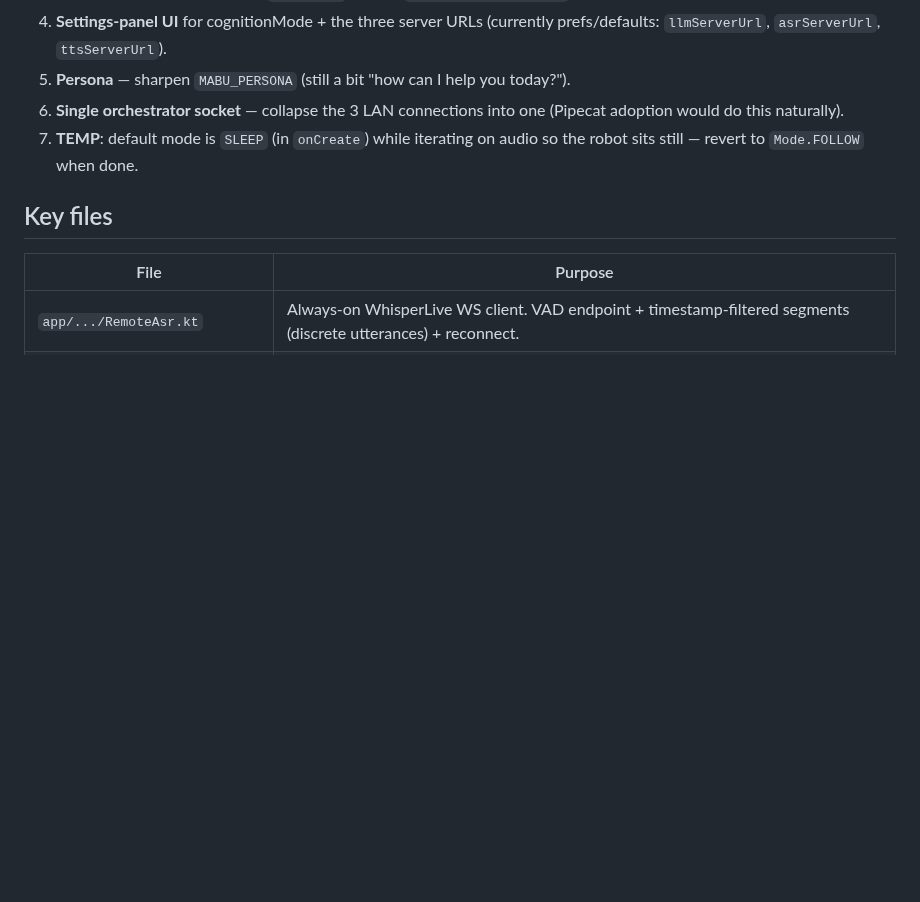
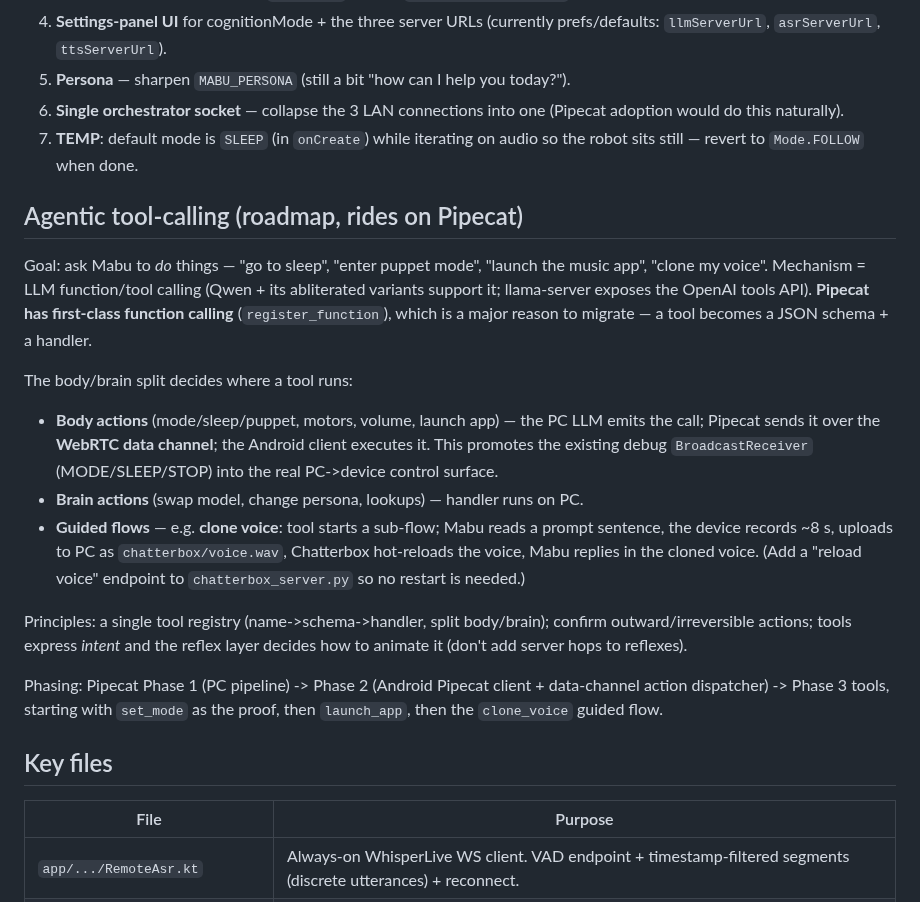
Before and after one commit to kendrick90/Mabu, a Markdown page: mabu-android/HANDOFF.md, the part around the change. Rendered like a GitHub page; blank space fills up the shorter version.

Commit message:
HANDOFF: add agentic tool-calling roadmap
Capture how Mabu handles tool/function calls (sleep/puppet/launch app/clone
voice) on the Pipecat foundation: LLM function calling, PC->device control via
the WebRTC data channel, body/brain/guided-flow tool taxonomy, voice-clone
guided flow, and phasing.

Co-Authored-By: Claude Opus 4.8 <noreply@anthropic.com>

```diff
--- a/mabu-android/HANDOFF.md
+++ b/mabu-android/HANDOFF.md
@@ -83,6 +83,33 @@ IDLE/SLEEP; STOP = cancel stream + speech.
 7. **TEMP**: default mode is `SLEEP` (in `onCreate`) while iterating on audio so
    the robot sits still — revert to `Mode.FOLLOW` when done.
 
+## Agentic tool-calling (roadmap, rides on Pipecat)
+
+Goal: ask Mabu to *do* things — "go to sleep", "enter puppet mode", "launch the
+music app", "clone my voice". Mechanism = LLM function/tool calling (Qwen + its
+abliterated variants support it; llama-server exposes the OpenAI tools API).
+**Pipecat has first-class function calling** (`register_function`), which is a
+major reason to migrate — a tool becomes a JSON schema + a handler.
+
+The body/brain split decides where a tool runs:
+- **Body actions** (mode/sleep/puppet, motors, volume, launch app) — the PC LLM
+  emits the call; Pipecat sends it over the **WebRTC data channel**; the Android
+  client executes it. This promotes the existing debug `BroadcastReceiver`
+  (MODE/SLEEP/STOP) into the real PC->device control surface.
+- **Brain actions** (swap model, change persona, lookups) — handler runs on PC.
+- **Guided flows** — e.g. **clone voice**: tool starts a sub-flow; Mabu reads a
+  prompt sentence, the device records ~8 s, uploads to PC as `chatterbox/voice.wav`,
+  Chatterbox hot-reloads the voice, Mabu replies in the cloned voice. (Add a
+  "reload voice" endpoint to `chatterbox_server.py` so no restart is needed.)
+
+Principles: a single tool registry (name->schema->handler, split body/brain);
+confirm outward/irreversible actions; tools express *intent* and the reflex
+layer decides how to animate it (don't add server hops to reflexes).
+
+Phasing: Pipecat Phase 1 (PC pipeline) -> Phase 2 (Android Pipecat client +
+data-channel action dispatcher) -> Phase 3 tools, starting with `set_mode` as
+the proof, then `launch_app`, then the `clone_voice` guided flow.
+
 ## Key files
 
 | File | Purpose |
```
